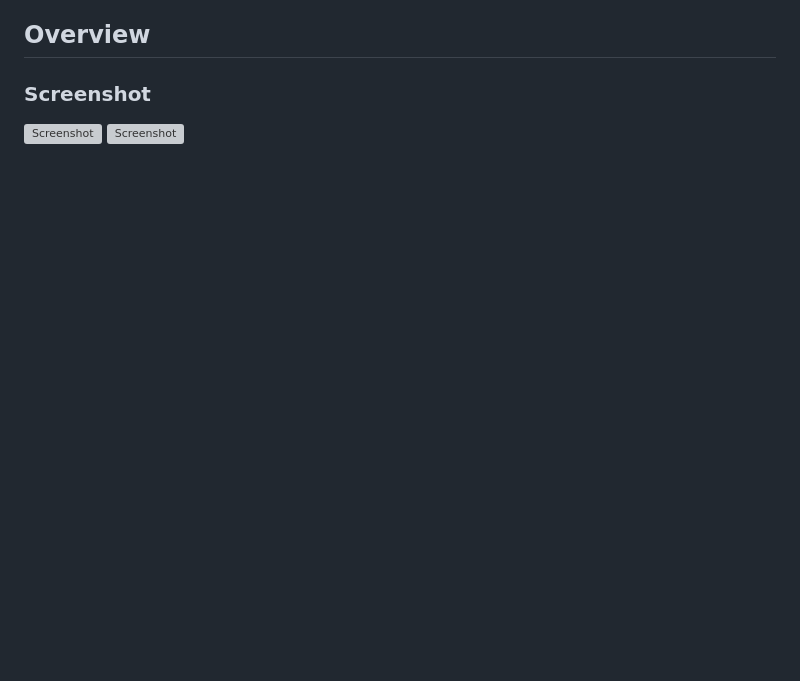
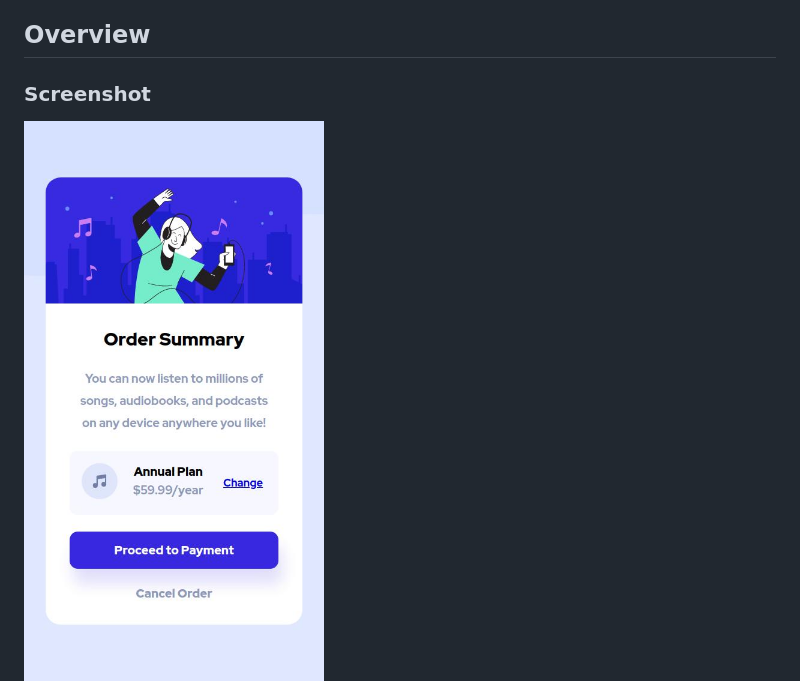
Before and after one commit to BalazsBanfi/FEM-04-Order-summary, a Markdown page: README.md, the part around the change. Rendered like a GitHub page; pictures changed too: images/screenshotDesktop.jpg (added), images/screenshotMobile.jpg (added); blank space fills up the shorter version; grey boxes are pictures that could not be loaded.

Commit message:
finish readme.md

```diff
--- a/README.md
+++ b/README.md
@@ -20,7 +20,7 @@ This is a solution to the [Product preview card challenge on Frontend Mentor](ht
 
 ### Screenshot
 
-![Screenshot](./images/screenshotMobil.jpg)
+![Screenshot](./images/screenshotMobile.jpg)
 ![Screenshot](./images/screenshotDesktop.jpg)
 
 
```
